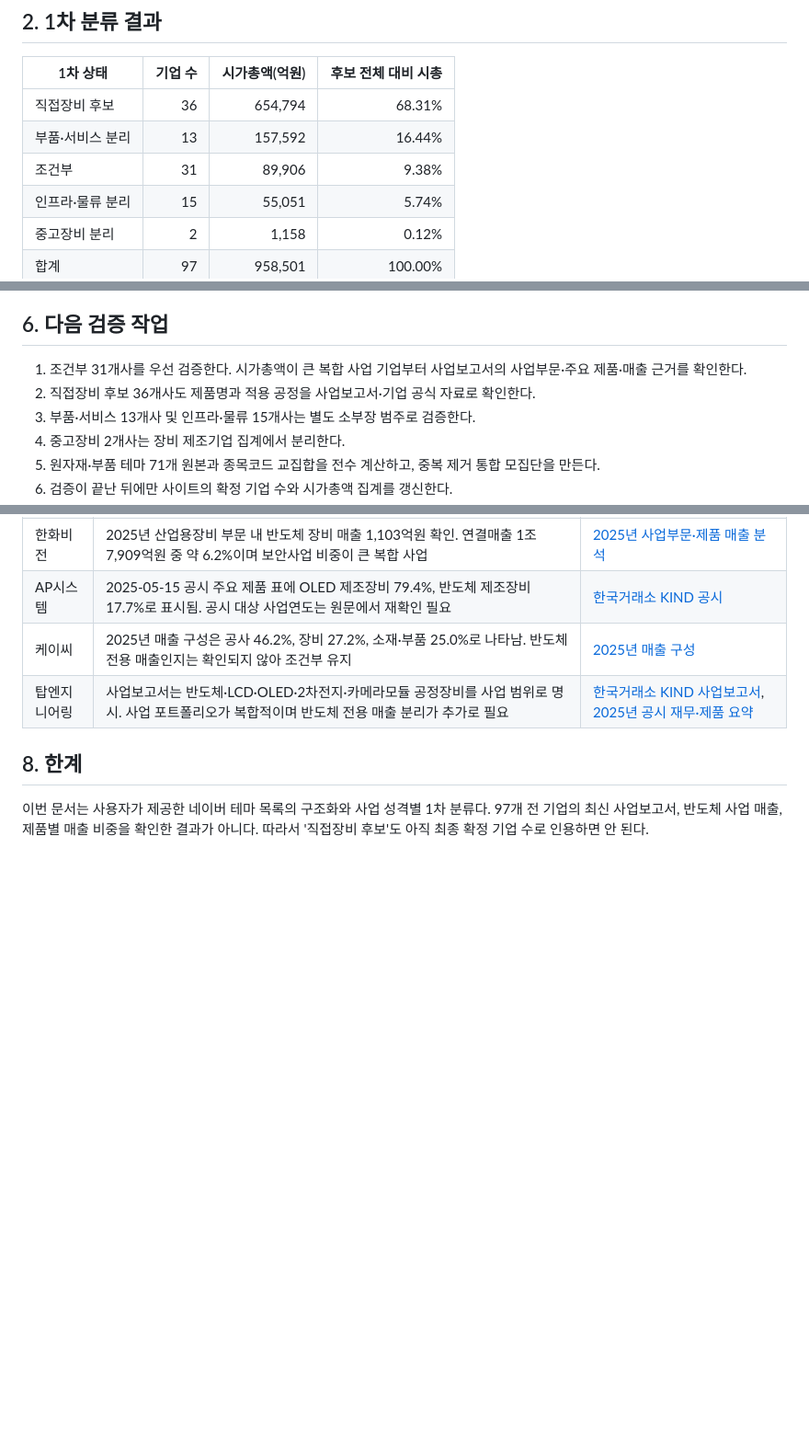
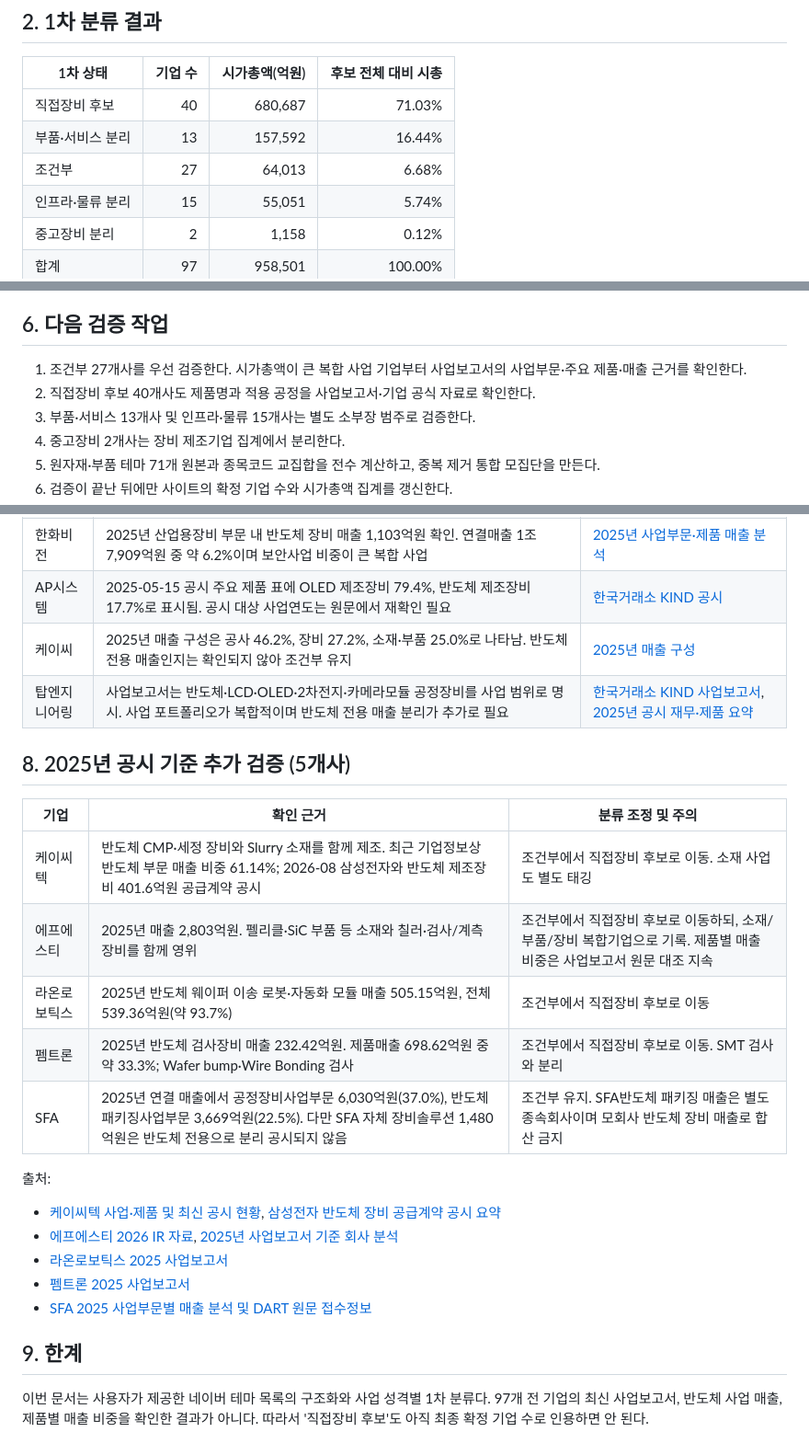
Before and after one commit to captaincatb-web/Sangsaengnews, a Markdown page: scripts/semi_equipment_review.md, 3 parts joined by grey strips. Shown at 92% size. GitHub-like rendering; blank space fills up the shorter version.

Commit message:
Update equipment candidate classifications with 2025 disclosure evidence

```diff
--- a/scripts/semi_equipment_review.md
+++ b/scripts/semi_equipment_review.md
@@ -23,9 +23,9 @@
 
 | 1차 상태 | 기업 수 | 시가총액(억원) | 후보 전체 대비 시총 |
 |---|---:|---:|---:|
-| 직접장비 후보 | 36 | 654,794 | 68.31% |
+| 직접장비 후보 | 40 | 680,687 | 71.03% |
 | 부품·서비스 분리 | 13 | 157,592 | 16.44% |
-| 조건부 | 31 | 89,906 | 9.38% |
+| 조건부 | 27 | 64,013 | 6.68% |
 | 인프라·물류 분리 | 15 | 55,051 | 5.74% |
 | 중고장비 분리 | 2 | 1,158 | 0.12% |
 | 합계 | 97 | 958,501 | 100.00% |
@@ -62,8 +62,8 @@
 
 ## 6. 다음 검증 작업
 
-1. 조건부 31개사를 우선 검증한다. 시가총액이 큰 복합 사업 기업부터 사업보고서의 사업부문·주요 제품·매출 근거를 확인한다.
-2. 직접장비 후보 36개사도 제품명과 적용 공정을 사업보고서·기업 공식 자료로 확인한다.
+1. 조건부 27개사를 우선 검증한다. 시가총액이 큰 복합 사업 기업부터 사업보고서의 사업부문·주요 제품·매출 근거를 확인한다.
+2. 직접장비 후보 40개사도 제품명과 적용 공정을 사업보고서·기업 공식 자료로 확인한다.
 3. 부품·서비스 13개사 및 인프라·물류 15개사는 별도 소부장 범주로 검증한다.
 4. 중고장비 2개사는 장비 제조기업 집계에서 분리한다.
 5. 원자재·부품 테마 71개 원본과 종목코드 교집합을 전수 계산하고, 중복 제거 통합 모집단을 만든다.
@@ -82,6 +82,23 @@
 | 케이씨 | 2025년 매출 구성은 공사 46.2%, 장비 27.2%, 소재·부품 25.0%로 나타남. 반도체 전용 매출인지는 확인되지 않아 조건부 유지 | [2025년 매출 구성](https://footnotes.co.kr/stock/029460) |
 | 탑엔지니어링 | 사업보고서는 반도체·LCD·OLED·2차전지·카메라모듈 공정장비를 사업 범위로 명시. 사업 포트폴리오가 복합적이며 반도체 전용 매출 분리가 추가로 필요 | [한국거래소 KIND 사업보고서](https://kind.krx.co.kr/external/2025/03/13/000050/20250313000141/11011.htm), [2025년 공시 재무·제품 요약](https://footnotes.co.kr/stock/065130) |
 
-## 8. 한계
+## 8. 2025년 공시 기준 추가 검증 (5개사)
+
+| 기업 | 확인 근거 | 분류 조정 및 주의 |
+|---|---|---|
+| 케이씨텍 | 반도체 CMP·세정 장비와 Slurry 소재를 함께 제조. 최근 기업정보상 반도체 부문 매출 비중 61.14%; 2026-08 삼성전자와 반도체 제조장비 401.6억원 공급계약 공시 | 조건부에서 직접장비 후보로 이동. 소재 사업도 별도 태깅 |
+| 에프에스티 | 2025년 매출 2,803억원. 펠리클·SiC 부품 등 소재와 칠러·검사/계측 장비를 함께 영위 | 조건부에서 직접장비 후보로 이동하되, 소재/부품/장비 복합기업으로 기록. 제품별 매출 비중은 사업보고서 원문 대조 지속 |
+| 라온로보틱스 | 2025년 반도체 웨이퍼 이송 로봇·자동화 모듈 매출 505.15억원, 전체 539.36억원(약 93.7%) | 조건부에서 직접장비 후보로 이동 |
+| 펨트론 | 2025년 반도체 검사장비 매출 232.42억원. 제품매출 698.62억원 중 약 33.3%; Wafer bump·Wire Bonding 검사 | 조건부에서 직접장비 후보로 이동. SMT 검사와 분리 |
+| SFA | 2025년 연결 매출에서 공정장비사업부문 6,030억원(37.0%), 반도체 패키징사업부문 3,669억원(22.5%). 다만 SFA 자체 장비솔루션 1,480억원은 반도체 전용으로 분리 공시되지 않음 | 조건부 유지. SFA반도체 패키징 매출은 별도 종속회사이며 모회사 반도체 장비 매출로 합산 금지 |
+
+출처:
+- [케이씨텍 사업·제품 및 최신 공시 현황](https://www.k5.co.kr/stock/281820/company_info), [삼성전자 반도체 장비 공급계약 공시 요약](https://www.chickstockfi.com/disclosures/20260812800281)
+- [에프에스티 2026 IR 자료](https://file.alphasquare.co.kr/media/pdfs/company-ir/20260401%EC%97%90%ED%94%84%EC%97%90%EC%8A%A4%ED%8B%B0_2025%EB%85%84_%EA%B2%BD%EC%98%81%ED%98%84%ED%99%A9_%EB%A6%AC%EB%B7%B0.pdf), [2025년 사업보고서 기준 회사 분석](https://corvesting.com/company/kr/036810/)
+- [라온로보틱스 2025 사업보고서](https://kind.krx.co.kr/external/2026/03/18/001576/20260318007312/11011.htm)
+- [펨트론 2025 사업보고서](https://kind.krx.co.kr/external/2026/03/20/000553/20260320002147/11011.htm)
+- [SFA 2025 사업부문별 매출 분석 및 DART 원문 접수정보](https://corvesting.com/company/kr/056190/)
+
+## 9. 한계
 
 이번 문서는 사용자가 제공한 네이버 테마 목록의 구조화와 사업 성격별 1차 분류다. 97개 전 기업의 최신 사업보고서, 반도체 사업 매출, 제품별 매출 비중을 확인한 결과가 아니다. 따라서 '직접장비 후보'도 아직 최종 확정 기업 수로 인용하면 안 된다.
```
